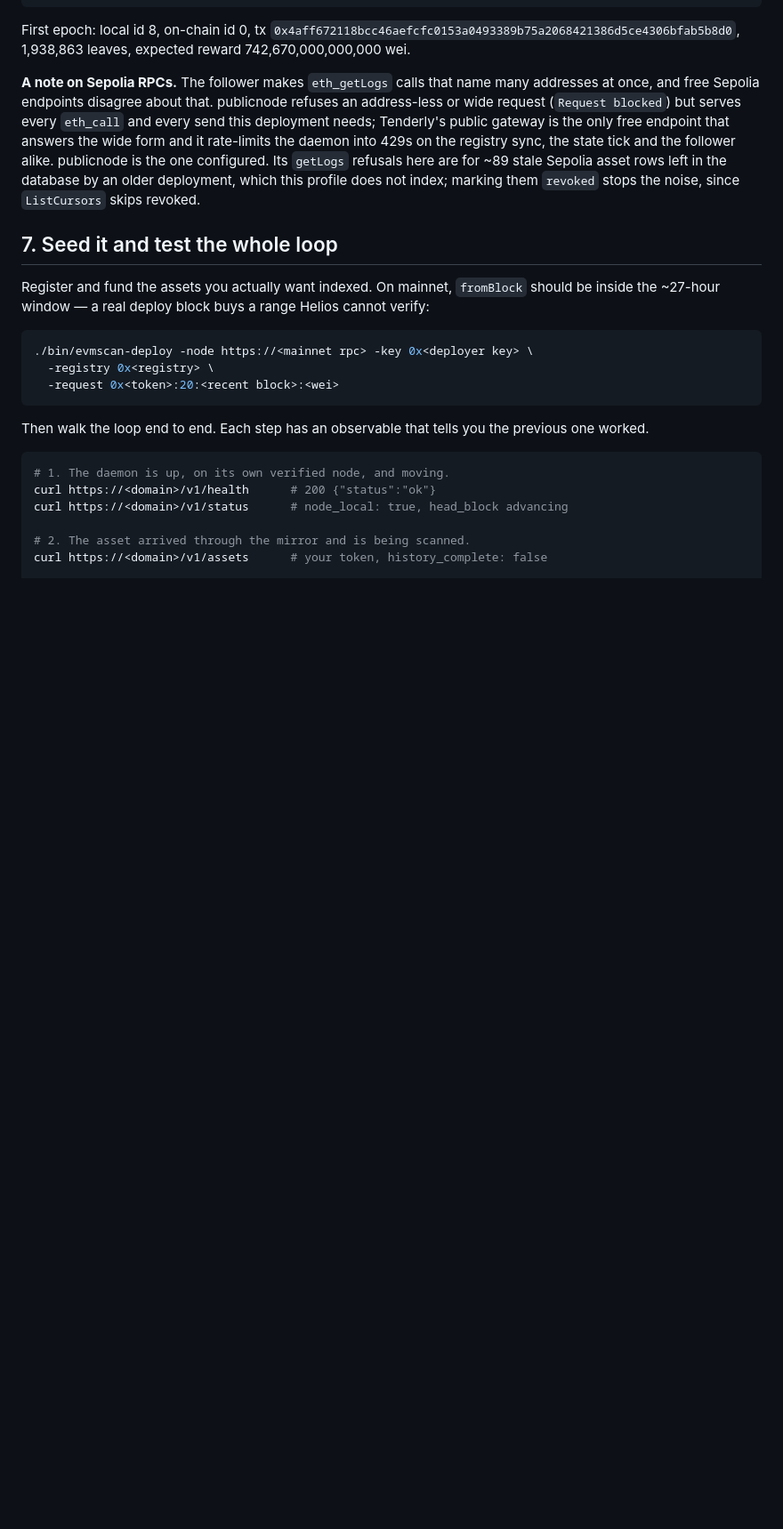
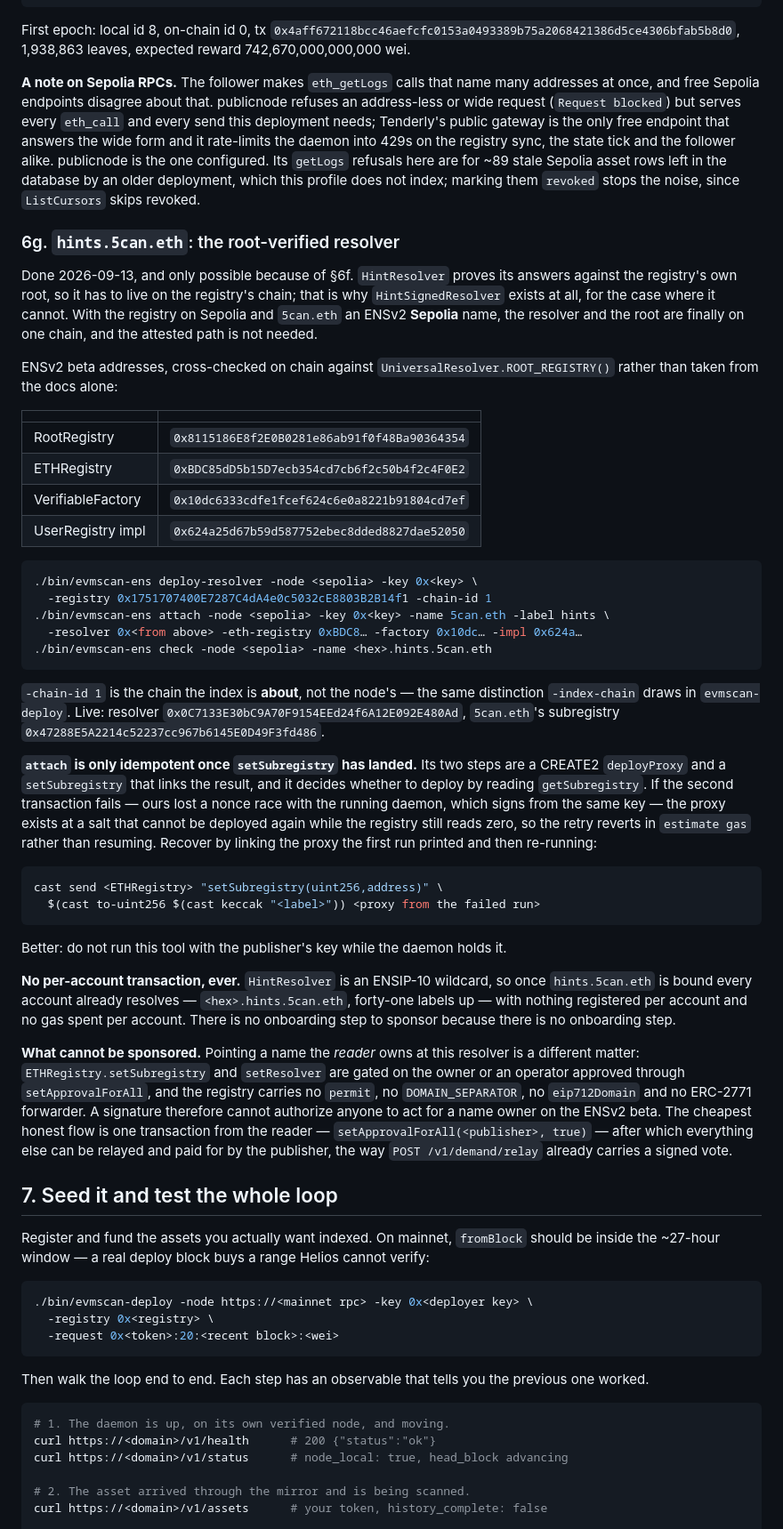
Before and after one commit to Skanislav/evm-scan, a Markdown page: docs/MAINNET.md, the part around the change. Shown at 89% size. Drawn GitHub-style; blank space fills up the shorter version.

Commit message:
Serve the index through ENS, verified against its own root
HintResolver proves its answers against the registry's root, so it has to sit on
the registry's chain — which is the entire reason HintSignedResolver exists, for
the case where it cannot. Moving the registry to Sepolia put it on the same chain
as 5can.eth, so the attested path is no longer needed and <hex>.hints.5can.eth now
resolves through the Universal Resolver, follows the registry's own ERC-3668
gateway, and verifies against the latest finalized epoch with no evm-scan code in
the reader.

Records what the ENSv2 beta addresses are, cross-checked against
UniversalResolver.ROOT_REGISTRY() rather than trusted from the docs, and two
things learned the hard way: attach is idempotent only after its setSubregistry
lands, because it decides whether to deploy by reading getSubregistry and the
CREATE2 salt is already spent if that second transaction failed; and running it
with the publisher's key while the daemon holds that key loses a nonce race.

Also the answer to sponsoring a reader's gas: there is nothing to sponsor. The
resolver is an ENSIP-10 wildcard, so every account already resolves with no
per-account registration. Pointing a name the reader owns at it is the case a
signature cannot buy — ENSv2's ETHRegistry has setApprovalForAll but no permit,
no eip712Domain and no ERC-2771 forwarder, so nobody can act for an owner on a
signature alone.

Co-Authored-By: Claude Opus 5 <noreply@anthropic.com>
Claude-Session: https://claude.ai/code/session_01QnGvj6o8t4fVS9UoduD9sC

````diff
--- a/docs/MAINNET.md
+++ b/docs/MAINNET.md
@@ -454,6 +454,68 @@ the one configured. Its `getLogs` refusals here are for ~89 stale Sepolia asset
 rows left in the database by an older deployment, which this profile does not
 index; marking them `revoked` stops the noise, since `ListCursors` skips revoked.
 
+### 6g. `hints.5can.eth`: the root-verified resolver
+
+Done 2026-09-13, and only possible because of §6f. `HintResolver` proves its answers
+against the registry's own root, so it has to live on the registry's chain; that is
+why `HintSignedResolver` exists at all, for the case where it cannot. With the
+registry on Sepolia and `5can.eth` an ENSv2 **Sepolia** name, the resolver and the
+root are finally on one chain, and the attested path is not needed.
+
+ENSv2 beta addresses, cross-checked on chain against `UniversalResolver.ROOT_REGISTRY()`
+rather than taken from the docs alone:
+
+| | |
+| --- | --- |
+| RootRegistry | `0x8115186E8f2E0B0281e86ab91f0f48Ba90364354` |
+| ETHRegistry | `0xBDC85dD5b15D7ecb354cd7cb6f2c50b4f2c4F0E2` |
+| VerifiableFactory | `0x10dc6333cdfe1fcef624c6e0a8221b91804cd7ef` |
+| UserRegistry impl | `0x624a25d67b59d587752ebec8dded8827dae52050` |
+
+```bash
+./bin/evmscan-ens deploy-resolver -node <sepolia> -key 0x<key> \
+  -registry 0x1751707400E7287C4dA4e0c5032cE8803B2B14f1 -chain-id 1
+./bin/evmscan-ens attach -node <sepolia> -key 0x<key> -name 5can.eth -label hints \
+  -resolver 0x<from above> -eth-registry 0xBDC8… -factory 0x10dc… -impl 0x624a…
+./bin/evmscan-ens check -node <sepolia> -name <hex>.hints.5can.eth
+```
+
+`-chain-id 1` is the chain the index is **about**, not the node's — the same
+distinction `-index-chain` draws in `evmscan-deploy`. Live: resolver
+`0x0C7133E30bC9A70F9154EEd24f6A12E092E480Ad`, `5can.eth`'s subregistry
+`0x47288E5A2214c52237cc967b6145E0D49F3fd486`.
+
+**`attach` is only idempotent once `setSubregistry` has landed.** Its two steps are
+a CREATE2 `deployProxy` and a `setSubregistry` that links the result, and it decides
+whether to deploy by reading `getSubregistry`. If the second transaction fails — ours
+lost a nonce race with the running daemon, which signs from the same key — the proxy
+exists at a salt that cannot be deployed again while the registry still reads zero,
+so the retry reverts in `estimate gas` rather than resuming. Recover by linking the
+proxy the first run printed and then re-running:
+
+```bash
+cast send <ETHRegistry> "setSubregistry(uint256,address)" \
+  $(cast to-uint256 $(cast keccak "<label>")) <proxy from the failed run>
+```
+
+Better: do not run this tool with the publisher's key while the daemon holds it.
+
+**No per-account transaction, ever.** `HintResolver` is an ENSIP-10 wildcard, so
+once `hints.5can.eth` is bound every account already resolves —
+`<hex>.hints.5can.eth`, forty-one labels up — with nothing registered per account
+and no gas spent per account. There is no onboarding step to sponsor because there
+is no onboarding step.
+
+**What cannot be sponsored.** Pointing a name the *reader* owns at this resolver is
+a different matter: `ETHRegistry.setSubregistry` and `setResolver` are gated on the
+owner or an operator approved through `setApprovalForAll`, and the registry carries
+no `permit`, no `DOMAIN_SEPARATOR`, no `eip712Domain` and no ERC-2771 forwarder. A
+signature therefore cannot authorize anyone to act for a name owner on the ENSv2
+beta. The cheapest honest flow is one transaction from the reader —
+`setApprovalForAll(<publisher>, true)` — after which everything else can be
+relayed and paid for by the publisher, the way `POST /v1/demand/relay` already
+carries a signed vote.
+
 ## 7. Seed it and test the whole loop
 
 Register and fund the assets you actually want indexed. On mainnet, `fromBlock` should
````
